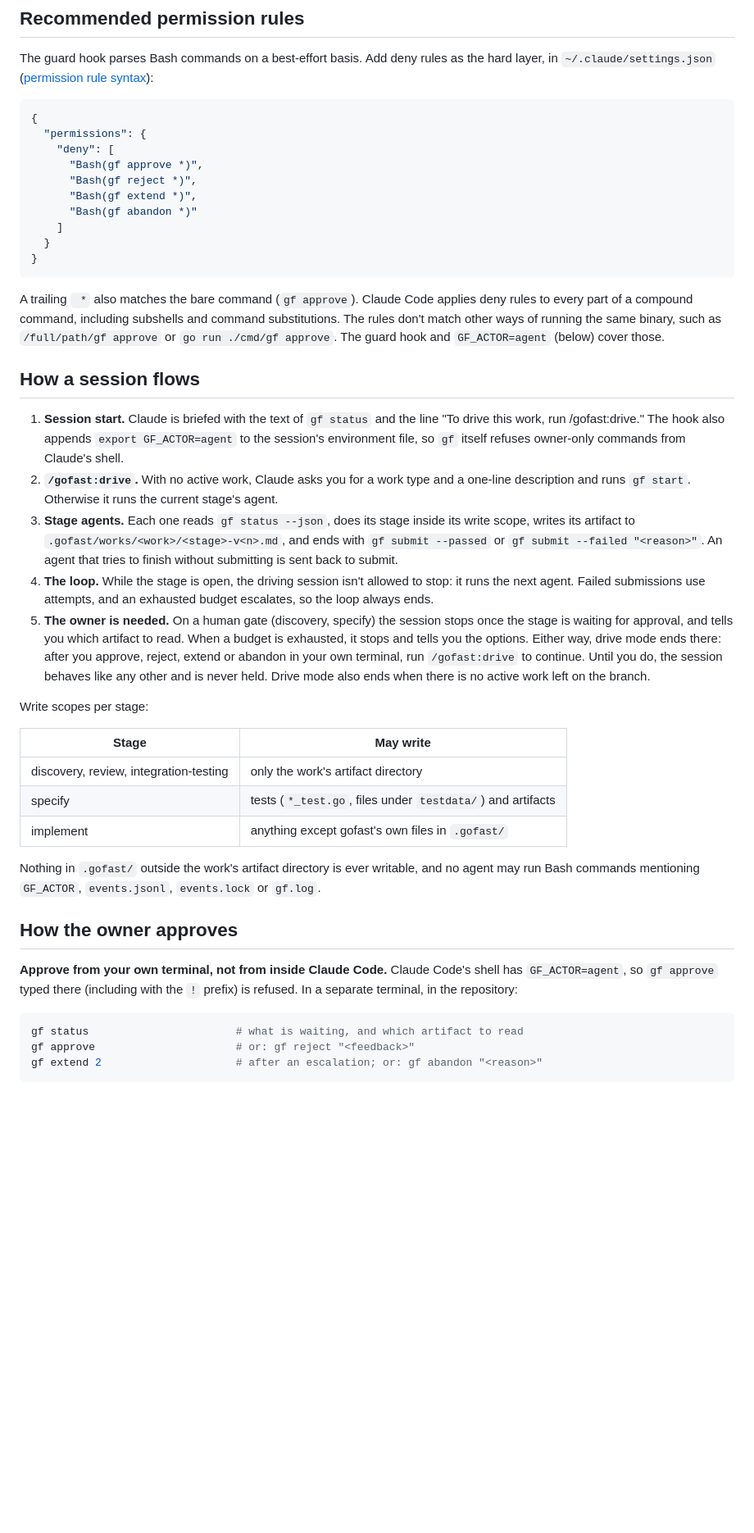
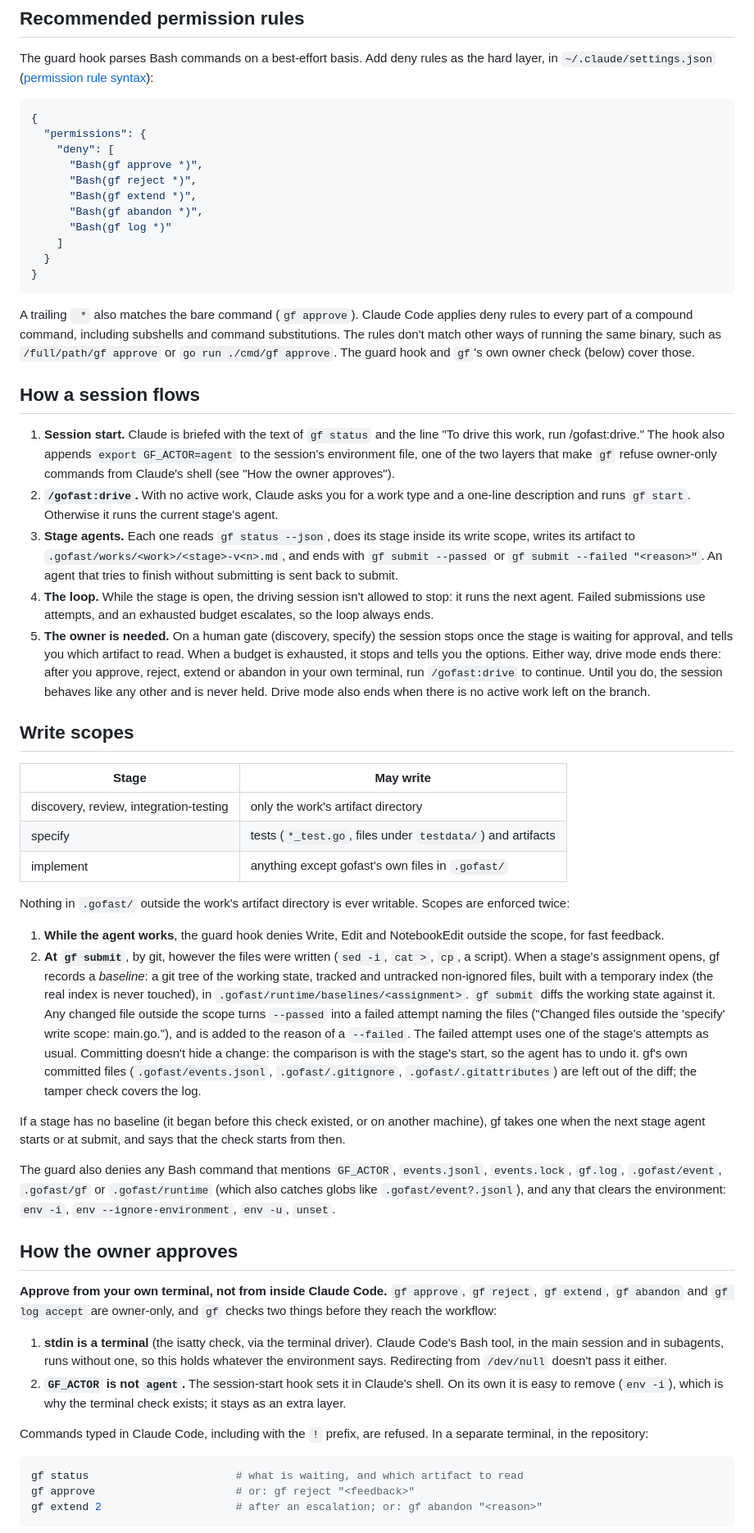
Before and after one commit to jordiSalazarr/go-fast, a Markdown page: plugin/README.md, the part around one of its changes. Shown at 82% size. GitHub-like rendering; blank space fills up the shorter version.

````diff
--- a/plugin/README.md
+++ b/plugin/README.md
@@ -38,7 +41,8 @@ the hard layer, in `~/.claude/settings.json`
       "Bash(gf approve *)",
       "Bash(gf reject *)",
       "Bash(gf extend *)",
-      "Bash(gf abandon *)"
+      "Bash(gf abandon *)",
+      "Bash(gf log *)"
     ]
   }
 }
@@ -48,14 +52,15 @@ A trailing ` *` also matches the bare command (`gf approve`). Claude Code
 applies deny rules to every part of a compound command, including subshells
 and command substitutions. The rules don't match other ways of running the
 same binary, such as `/full/path/gf approve` or `go run ./cmd/gf approve`.
-The guard hook and `GF_ACTOR=agent` (below) cover those.
+The guard hook and `gf`'s own owner check (below) cover those.
 
 ## How a session flows
 
 1. **Session start.** Claude is briefed with the text of `gf status` and the
    line "To drive this work, run /gofast:drive." The hook also appends
-   `export GF_ACTOR=agent` to the session's environment file, so `gf` itself
-   refuses owner-only commands from Claude's shell.
+   `export GF_ACTOR=agent` to the session's environment file, one of the two
+   layers that make `gf` refuse owner-only commands from Claude's shell (see
+   "How the owner approves").
 2. **`/gofast:drive`.** With no active work, Claude asks you for a work type
    and a one-line description and runs `gf start`. Otherwise it runs the
    current stage's agent.
@@ -74,7 +79,7 @@ The guard hook and `GF_ACTOR=agent` (below) cover those.
    do, the session behaves like any other and is never held. Drive mode also
    ends when there is no active work left on the branch.
 
-Write scopes per stage:
+## Write scopes
 
 | Stage | May write |
 |---|---|
@@ -82,15 +87,51 @@ Write scopes per stage:
 | specify | tests (`*_test.go`, files under `testdata/`) and artifacts |
 | implement | anything except gofast's own files in `.gofast/` |
 
-Nothing in `.gofast/` outside the work's artifact directory is ever writable,
-and no agent may run Bash commands mentioning `GF_ACTOR`, `events.jsonl`,
-`events.lock` or `gf.log`.
+Nothing in `.gofast/` outside the work's artifact directory is ever writable.
+Scopes are enforced twice:
+
+1. **While the agent works**, the guard hook denies Write, Edit and
+   NotebookEdit outside the scope, for fast feedback.
+2. **At `gf submit`**, by git, however the files were written (`sed -i`,
+   `cat >`, `cp`, a script). When a stage's assignment opens, gf records a
+   *baseline*: a git tree of the working state, tracked and untracked
+   non-ignored files, built with a temporary index (the real index is never
+   touched), in `.gofast/runtime/baselines/<assignment>`. `gf submit` diffs
+   the working state against it. Any changed file outside the scope turns
+   `--passed` into a failed attempt naming the files ("Changed files outside
+   the 'specify' write scope: main.go."), and is added to the reason of a
+   `--failed`. The failed attempt uses one of the stage's attempts as usual.
+   Committing doesn't hide a change: the comparison is with the stage's start,
+   so the agent has to undo it. gf's own committed files
+   (`.gofast/events.jsonl`, `.gofast/.gitignore`, `.gofast/.gitattributes`)
+   are left out of the diff; the tamper check covers the log.
+
+If a stage has no baseline (it began before this check existed, or on
+another machine), gf takes one when the next stage agent starts or at
+submit, and says that the check starts from then.
+
+The guard also denies any Bash command that mentions `GF_ACTOR`,
+`events.jsonl`, `events.lock`, `gf.log`, `.gofast/event`, `.gofast/gf` or
+`.gofast/runtime` (which also catches globs like `.gofast/event?.jsonl`), and
+any that clears the environment: `env -i`, `env --ignore-environment`,
+`env -u`, `unset`.
 
 ## How the owner approves
 
-**Approve from your own terminal, not from inside Claude Code.** Claude Code's
-shell has `GF_ACTOR=agent`, so `gf approve` typed there (including with the
-`!` prefix) is refused. In a separate terminal, in the repository:
+**Approve from your own terminal, not from inside Claude Code.** `gf approve`,
+`gf reject`, `gf extend`, `gf abandon` and `gf log accept` are owner-only, and
+`gf` checks two things before they reach the workflow:
+
+1. **stdin is a terminal** (the isatty check, via the terminal driver).
+   Claude Code's Bash tool, in the main session and in subagents, runs without
+   one, so this holds whatever the environment says. Redirecting from
+   `/dev/null` doesn't pass it either.
+2. **`GF_ACTOR` is not `agent`.** The session-start hook sets it in Claude's
+   shell. On its own it is easy to remove (`env -i`), which is why the
+   terminal check exists; it stays as an extra layer.
+
+Commands typed in Claude Code, including with the `!` prefix, are refused. In
+a separate terminal, in the repository:
 
 ```sh
 gf status                       # what is waiting, and which artifact to read
````
Also changed, not shown: other parts of plugin/README.md (+58 -2 lines).
